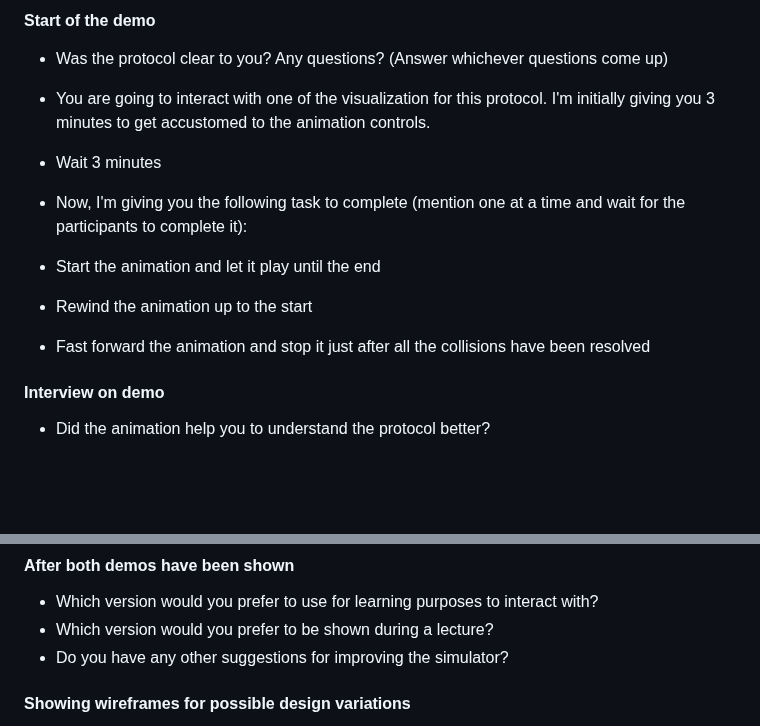
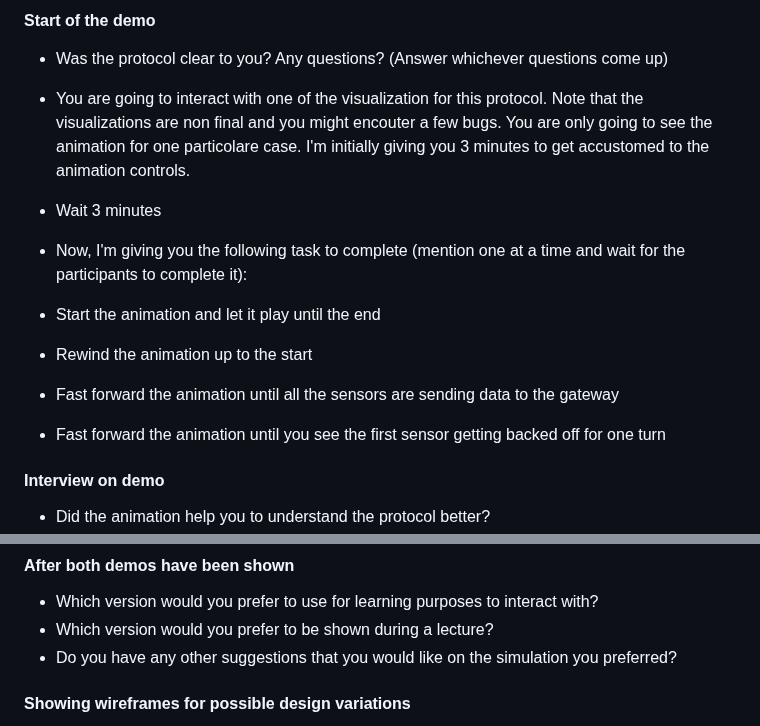
Before and after one commit to EdoardoLuciani/ctrl-mac-simulator, a Markdown page: dissertation/requirements_gathering_interview.md, 2 parts joined by grey strips. GitHub-like rendering; blank space fills up the shorter version.

Commit message:
Improve interview protocol

```diff
--- a/dissertation/requirements_gathering_interview.md
+++ b/dissertation/requirements_gathering_interview.md
@@ -25,13 +25,14 @@ Here's how it works:
 
 #### Start of the demo
 - Was the protocol clear to you? Any questions? (Answer whichever questions come up)
-- You are going to interact with one of the visualization for this protocol. I'm initially giving you 3 minutes to get accustomed to the animation controls.
+- You are going to interact with one of the visualization for this protocol. Note that the visualizations are non final and you might encouter a few bugs. You are only going to see the animation for one particolare case. I'm initially giving you 3 minutes to get accustomed to the animation controls.
 - Wait 3 minutes
 - Now, I'm giving you the following task to complete (mention one at a time and wait for the participants to complete it):
 
 - Start the animation and let it play until the end
 - Rewind the animation up to the start
-- Fast forward the animation and stop it just after all the collisions have been resolved
+- Fast forward the animation until all the sensors are sending data to the gateway
+- Fast forward the animation until you see the first sensor getting backed off for one turn
 
 #### Interview on demo
 - Did the animation help you to understand the protocol better?
@@ -46,7 +47,7 @@ Here's how it works:
 #### After both demos have been shown
 - Which version would you prefer to use for learning purposes to interact with?
 - Which version would you prefer to be shown during a lecture?
-- Do you have any other suggestions for improving the simulator?
+- Do you have any other suggestions that you would like on the simulation you preferred?
 
 #### Showing wireframes for possible design variations
 Now I'm going to show you different design variations. Imagine that your preferred animation is at the big square.
```
